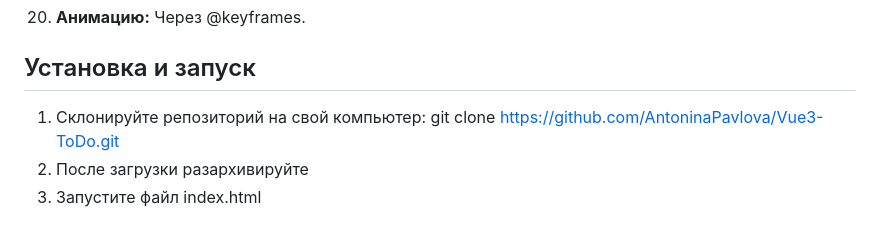
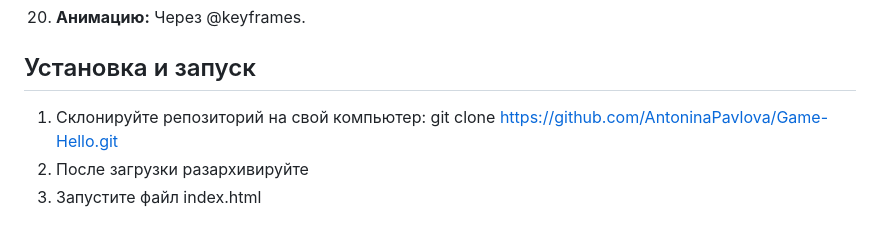
Before and after one commit to AntoninaPavlova/Game-Hello, a Markdown page: README.md, the part around the change. Rendered like a GitHub page.

Commit message:
Corrected it readme.md.

```diff
--- a/README.md
+++ b/README.md
@@ -75,6 +75,6 @@ classList.toggle() - добавлять и убирать класс, classList.
 
 ## Установка и запуск
 
-1. Склонируйте репозиторий на свой компьютер: git clone https://github.com/AntoninaPavlova/Vue3-ToDo.git
+1. Склонируйте репозиторий на свой компьютер: git clone https://github.com/AntoninaPavlova/Game-Hello.git
 2. После загрузки разархивируйте
 3. Запустите файл index.html
```
